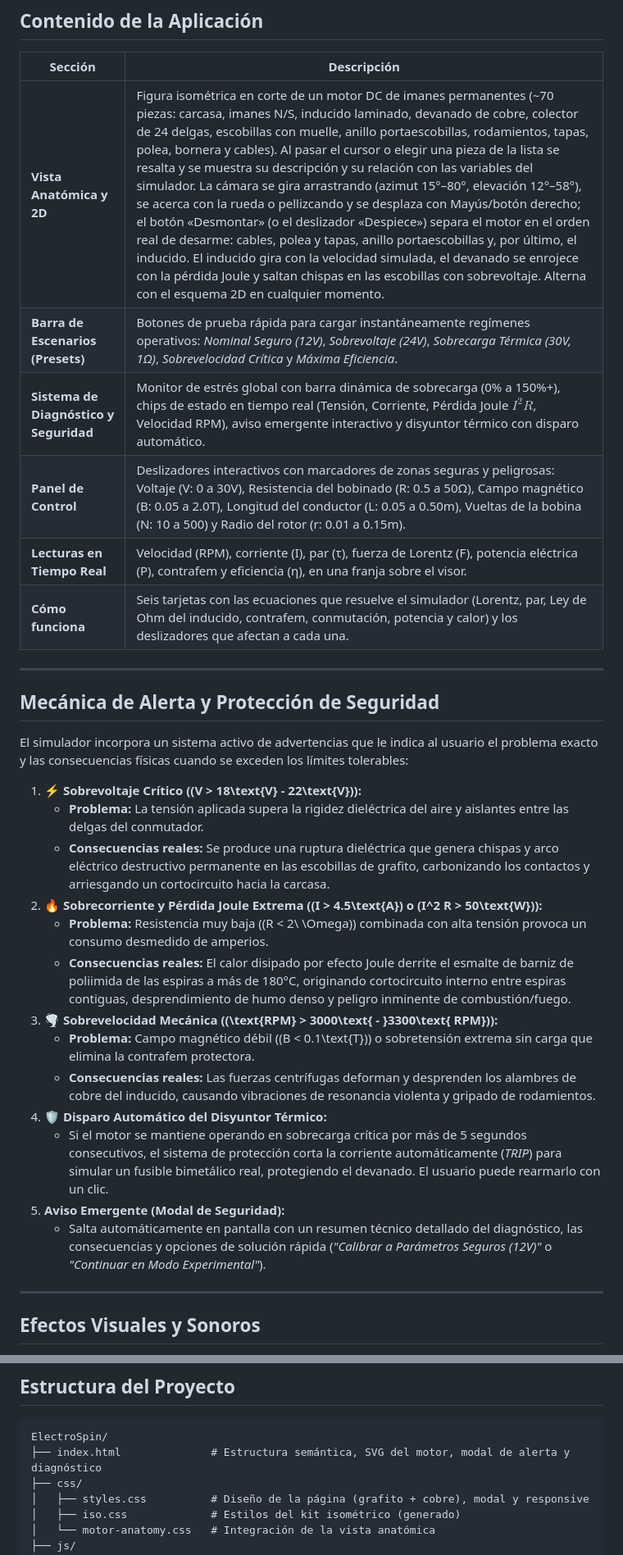
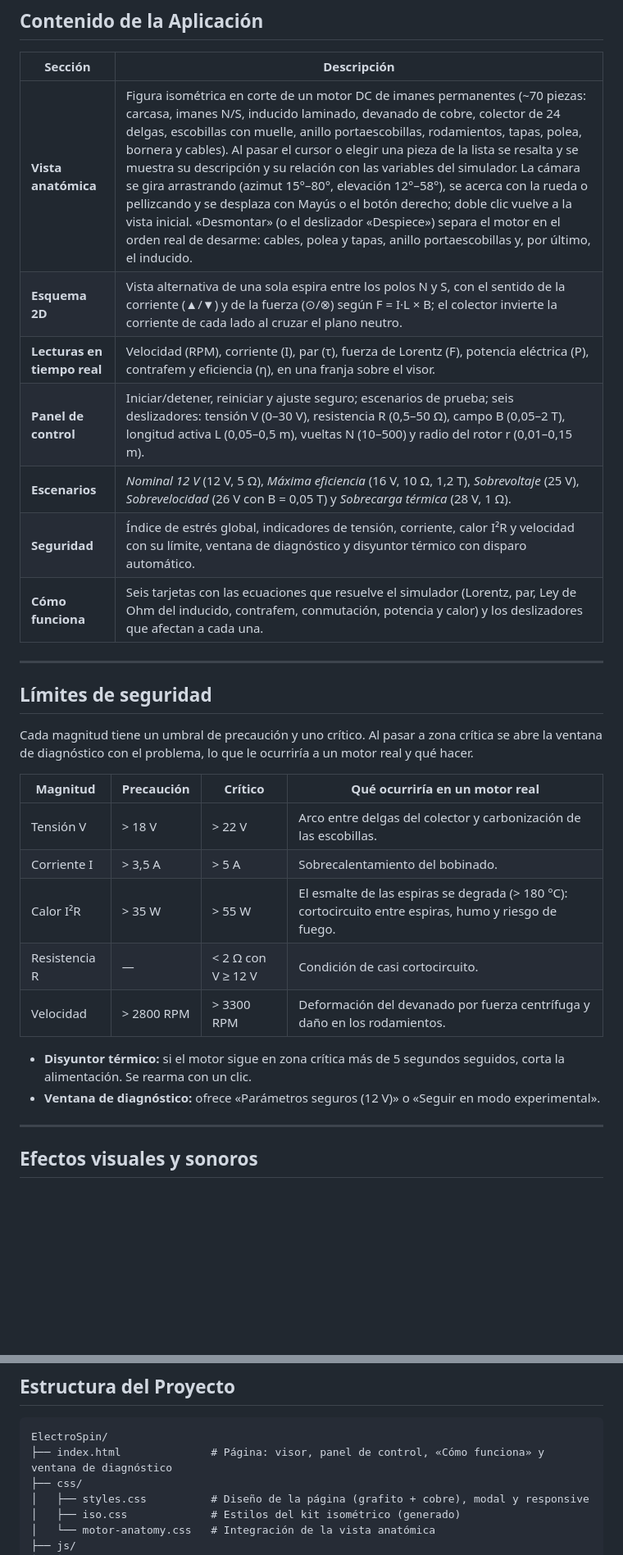
Before and after one commit to Chagui68/ElectroSpin, a Markdown page: README.md, 2 parts joined by grey strips. Shown at 82% size. GitHub-like rendering; blank space fills up the shorter version.

Commit message:
docs: actualizar README con escenarios, límites de seguridad y vistas actuales

````diff
--- a/README.md
+++ b/README.md
@@ -6,34 +6,32 @@ Simulador web interactivo de alto rendimiento para el análisis, diagnóstico f
 
 | Sección | Descripción |
 |---------|-------------|
-| **Vista Anatómica y 2D** | Figura isométrica en corte de un motor DC de imanes permanentes (~70 piezas: carcasa, imanes N/S, inducido laminado, devanado de cobre, colector de 24 delgas, escobillas con muelle, anillo portaescobillas, rodamientos, tapas, polea, bornera y cables). Al pasar el cursor o elegir una pieza de la lista se resalta y se muestra su descripción y su relación con las variables del simulador. La cámara se gira arrastrando (azimut 15°–80°, elevación 12°–58°), se acerca con la rueda o pellizcando y se desplaza con Mayús/botón derecho; el botón «Desmontar» (o el deslizador «Despiece») separa el motor en el orden real de desarme: cables, polea y tapas, anillo portaescobillas y, por último, el inducido. El inducido gira con la velocidad simulada, el devanado se enrojece con la pérdida Joule y saltan chispas en las escobillas con sobrevoltaje. Alterna con el esquema 2D en cualquier momento. |
-| **Barra de Escenarios (Presets)** | Botones de prueba rápida para cargar instantáneamente regímenes operativos: *Nominal Seguro (12V)*, *Sobrevoltaje (24V)*, *Sobrecarga Térmica (30V, 1Ω)*, *Sobrevelocidad Crítica* y *Máxima Eficiencia*. |
-| **Sistema de Diagnóstico y Seguridad** | Monitor de estrés global con barra dinámica de sobrecarga (0% a 150%+), chips de estado en tiempo real (Tensión, Corriente, Pérdida Joule $I^2R$, Velocidad RPM), aviso emergente interactivo y disyuntor térmico con disparo automático. |
-| **Panel de Control** | Deslizadores interactivos con marcadores de zonas seguras y peligrosas: Voltaje (V: 0 a 30V), Resistencia del bobinado (R: 0.5 a 50Ω), Campo magnético (B: 0.05 a 2.0T), Longitud del conductor (L: 0.05 a 0.50m), Vueltas de la bobina (N: 10 a 500) y Radio del rotor (r: 0.01 a 0.15m). |
-| **Lecturas en Tiempo Real** | Velocidad (RPM), corriente (I), par (τ), fuerza de Lorentz (F), potencia eléctrica (P), contrafem y eficiencia (η), en una franja sobre el visor. |
+| **Vista anatómica** | Figura isométrica en corte de un motor DC de imanes permanentes (~70 piezas: carcasa, imanes N/S, inducido laminado, devanado de cobre, colector de 24 delgas, escobillas con muelle, anillo portaescobillas, rodamientos, tapas, polea, bornera y cables). Al pasar el cursor o elegir una pieza de la lista se resalta y se muestra su descripción y su relación con las variables del simulador. La cámara se gira arrastrando (azimut 15°–80°, elevación 12°–58°), se acerca con la rueda o pellizcando y se desplaza con Mayús o el botón derecho; doble clic vuelve a la vista inicial. «Desmontar» (o el deslizador «Despiece») separa el motor en el orden real de desarme: cables, polea y tapas, anillo portaescobillas y, por último, el inducido. |
+| **Esquema 2D** | Vista alternativa de una sola espira entre los polos N y S, con el sentido de la corriente (▲/▼) y de la fuerza (⊙/⊗) según F = I·L × B; el colector invierte la corriente de cada lado al cruzar el plano neutro. |
+| **Lecturas en tiempo real** | Velocidad (RPM), corriente (I), par (τ), fuerza de Lorentz (F), potencia eléctrica (P), contrafem y eficiencia (η), en una franja sobre el visor. |
+| **Panel de control** | Iniciar/detener, reiniciar y ajuste seguro; escenarios de prueba; seis deslizadores: tensión V (0–30 V), resistencia R (0,5–50 Ω), campo B (0,05–2 T), longitud activa L (0,05–0,5 m), vueltas N (10–500) y radio del rotor r (0,01–0,15 m). |
+| **Escenarios** | *Nominal 12 V* (12 V, 5 Ω), *Máxima eficiencia* (16 V, 10 Ω, 1,2 T), *Sobrevoltaje* (25 V), *Sobrevelocidad* (26 V con B = 0,05 T) y *Sobrecarga térmica* (28 V, 1 Ω). |
+| **Seguridad** | Índice de estrés global, indicadores de tensión, corriente, calor I²R y velocidad con su límite, ventana de diagnóstico y disyuntor térmico con disparo automático. |
 | **Cómo funciona** | Seis tarjetas con las ecuaciones que resuelve el simulador (Lorentz, par, Ley de Ohm del inducido, contrafem, conmutación, potencia y calor) y los deslizadores que afectan a cada una. |
 
 ---
 
-## Mecánica de Alerta y Protección de Seguridad
+## Límites de seguridad
 
-El simulador incorpora un sistema activo de advertencias que le indica al usuario el problema exacto y las consecuencias físicas cuando se exceden los límites tolerables:
+Cada magnitud tiene un umbral de precaución y uno crítico. Al pasar a zona crítica se abre la ventana de diagnóstico con el problema, lo que le ocurriría a un motor real y qué hacer.
 
-1. **⚡ Sobrevoltaje Crítico (\(V > 18\text{V} - 22\text{V}\)):**
-   - **Problema:** La tensión aplicada supera la rigidez dieléctrica del aire y aislantes entre las delgas del conmutador.
-   - **Consecuencias reales:** Se produce una ruptura dieléctrica que genera chispas y arco eléctrico destructivo permanente en las escobillas de grafito, carbonizando los contactos y arriesgando un cortocircuito hacia la carcasa.
-2. **🔥 Sobrecorriente y Pérdida Joule Extrema (\(I > 4.5\text{A}\) o \(I^2 R > 50\text{W}\)):**
-   - **Problema:** Resistencia muy baja (\(R < 2\ \Omega\)) combinada con alta tensión provoca un consumo desmedido de amperios.
-   - **Consecuencias reales:** El calor disipado por efecto Joule derrite el esmalte de barniz de poliimida de las espiras a más de 180°C, originando cortocircuito interno entre espiras contiguas, desprendimiento de humo denso y peligro inminente de combustión/fuego.
-3. **🌪️ Sobrevelocidad Mecánica (\(\text{RPM} > 3000\text{ - }3300\text{ RPM}\)):**
-   - **Problema:** Campo magnético débil (\(B < 0.1\text{T}\)) o sobretensión extrema sin carga que elimina la contrafem protectora.
-   - **Consecuencias reales:** Las fuerzas centrífugas deforman y desprenden los alambres de cobre del inducido, causando vibraciones de resonancia violenta y gripado de rodamientos.
-4. **🛡️ Disparo Automático del Disyuntor Térmico:**
-   - Si el motor se mantiene operando en sobrecarga crítica por más de 5 segundos consecutivos, el sistema de protección corta la corriente automáticamente (*TRIP*) para simular un fusible bimetálico real, protegiendo el devanado. El usuario puede rearmarlo con un clic.
-5. **Aviso Emergente (Modal de Seguridad):**
-   - Salta automáticamente en pantalla con un resumen técnico detallado del diagnóstico, las consecuencias y opciones de solución rápida (*"Calibrar a Parámetros Seguros (12V)"* o *"Continuar en Modo Experimental"*).
+| Magnitud | Precaución | Crítico | Qué ocurriría en un motor real |
+|----------|-----------|---------|--------------------------------|
+| Tensión V | > 18 V | > 22 V | Arco entre delgas del colector y carbonización de las escobillas. |
+| Corriente I | > 3,5 A | > 5 A | Sobrecalentamiento del bobinado. |
+| Calor I²R | > 35 W | > 55 W | El esmalte de las espiras se degrada (> 180 °C): cortocircuito entre espiras, humo y riesgo de fuego. |
+| Resistencia R | — | < 2 Ω con V ≥ 12 V | Condición de casi cortocircuito. |
+| Velocidad | > 2800 RPM | > 3300 RPM | Deformación del devanado por fuerza centrífuga y daño en los rodamientos. |
+
+- **Disyuntor térmico:** si el motor sigue en zona crítica más de 5 segundos seguidos, corta la alimentación. Se rearma con un clic.
+- **Ventana de diagnóstico:** ofrece «Parámetros seguros (12 V)» o «Seguir en modo experimental».
 
 ---
 
-## Efectos Visuales y Sonoros
+## Efectos visuales y sonoros
 
@@ -64,7 +62,7 @@ Luego accede a `http://localhost:8000`.
 
 ```
 ElectroSpin/
-├── index.html              # Estructura semántica, SVG del motor, modal de alerta y diagnóstico
+├── index.html              # Página: visor, panel de control, «Cómo funciona» y ventana de diagnóstico
 ├── css/
 │   ├── styles.css          # Diseño de la página (grafito + cobre), modal y responsive
 │   ├── iso.css             # Estilos del kit isométrico (generado)
````
Also changed, not shown: other parts of README.md (+6 -6 lines).
